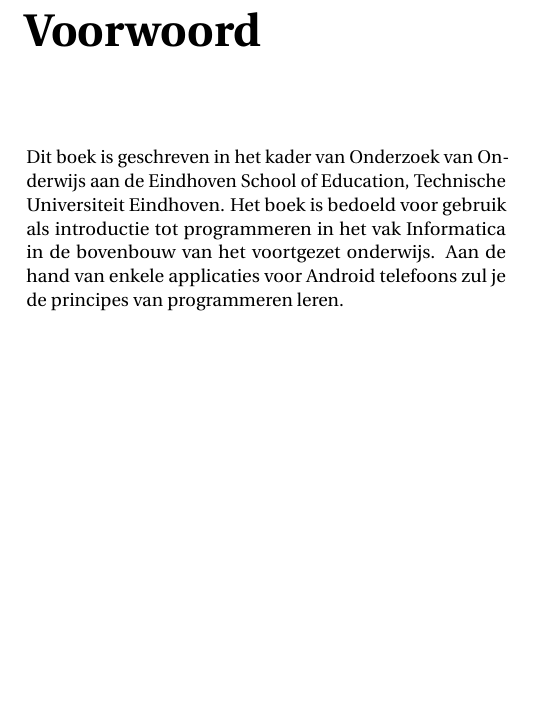
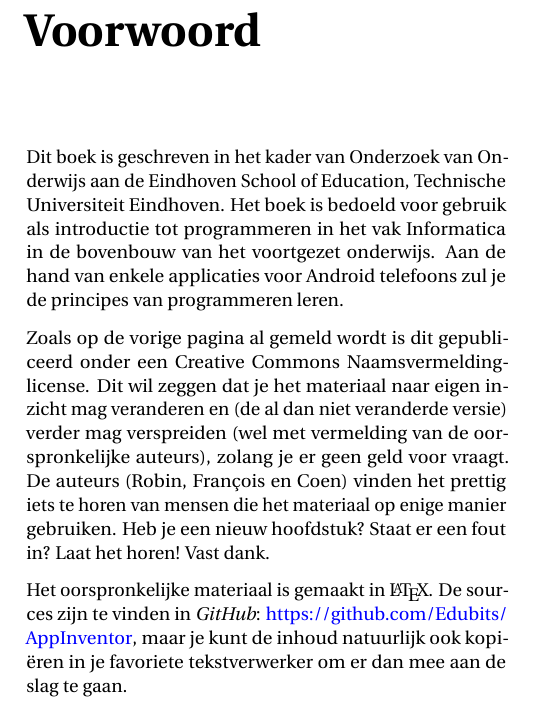
Before and after one commit to Edubits/AppInventor, a LaTeX book (android_apps_met_app_inventor.tex, which reads voorwoord.tex): part of page 3 of 76 before the commit and part of page 3 of 78 after it, cut so that both start at the same text, the shorter picture padded with empty space. Compiled offline with pdfLaTeX.

Commit message:
updated 'voorwoord'

```diff
--- a/voorwoord.tex
+++ b/voorwoord.tex
@@ -2,6 +2,13 @@
 \addcontentsline{toc}{chapter}{Voorwoord}
 
 Dit boek is geschreven in het kader van Onderzoek van Onderwijs aan de Eindhoven School of Education, Technische Universiteit Eindhoven. Het boek is bedoeld voor gebruik als introductie tot programmeren in het vak Informatica in de bovenbouw van het voortgezet onderwijs. Aan de hand van enkele applicaties voor Android telefoons zul je de principes van programmeren leren.
+
+Zoals op de vorige pagina al gemeld wordt is dit gepubliceerd onder een Creative Commons Naamsvermelding-license. Dit wil zeggen dat je het materiaal naar eigen inzicht mag veranderen en (de al dan niet veranderde versie) verder mag verspreiden (wel met vermelding van de oorspronkelijke auteurs), zolang je er geen geld voor vraagt. De auteurs (Robin, Fran\c{c}ois en Coen) vinden het prettig iets te horen van mensen die het materiaal op enige manier gebruiken. Heb je een nieuw hoofdstuk? Staat er een fout in? Laat het horen! Vast dank.
+
+Het oorspronkelijke materiaal is gemaakt in \LaTeX. De sources zijn te vinden in
+\emph{GitHub}: \url{https://github.com/Edubits/AppInventor}, maar je kunt de inhoud natuurlijk ook kopi\"eren in je favoriete tekstverwerker om er dan mee aan de slag te gaan.
+
+
 
 \section*{Gebruikte notaties}
 \addcontentsline{toc}{section}{Gebruikte notaties}
```
Also changed, not shown: screenshots/AppInventorLogo.png.
